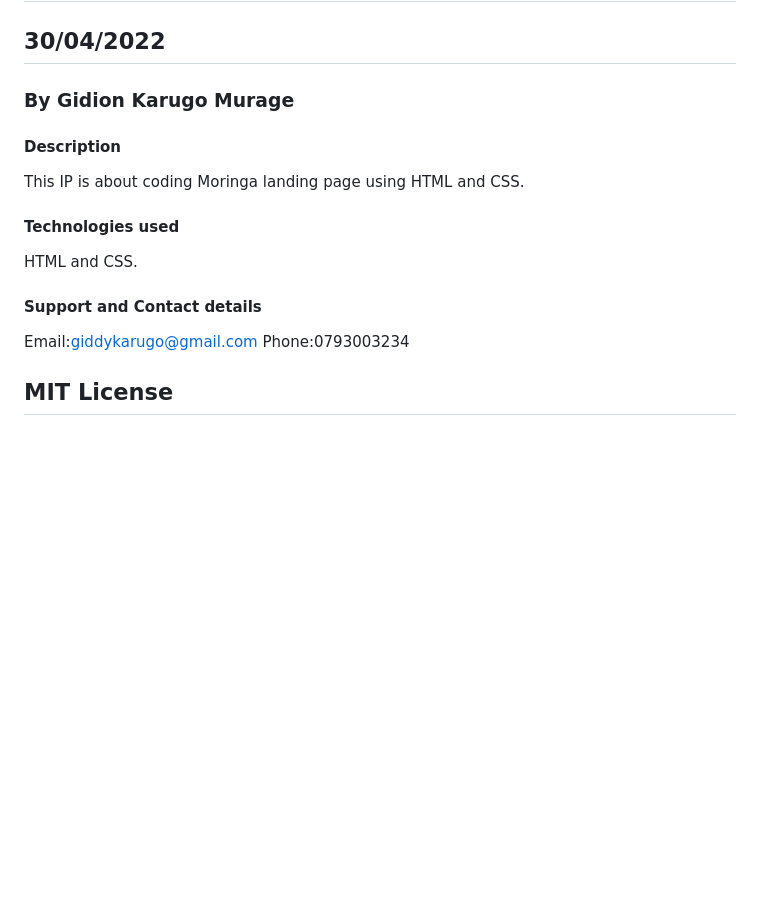
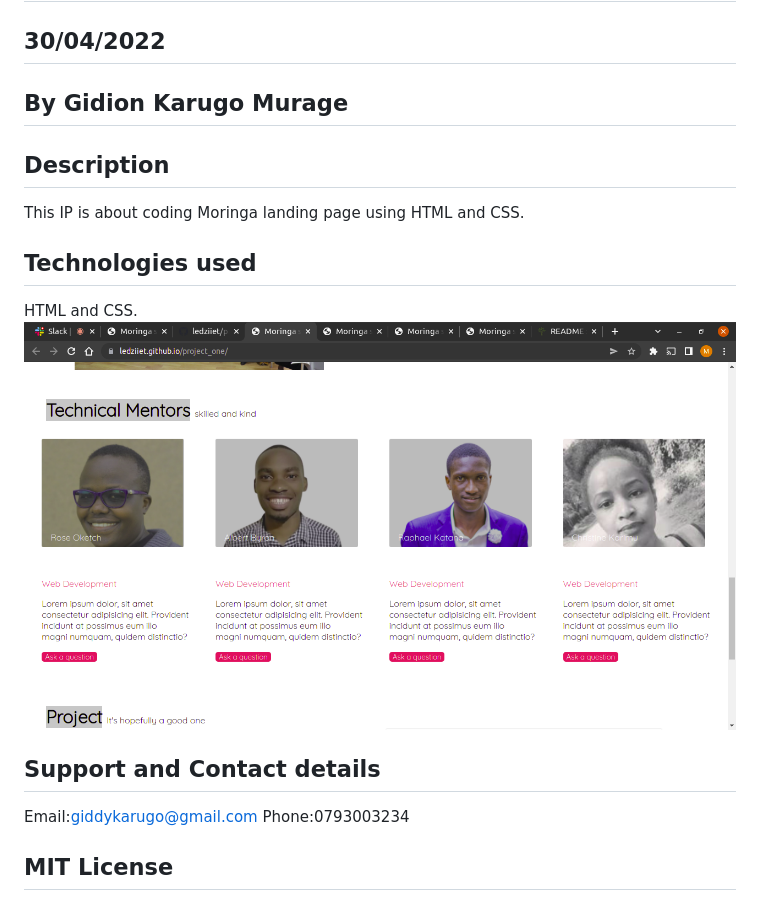
Before and after one commit to karugo-murage/project_one, a Markdown page: README.md, the part around the change. Rendered like a GitHub page; pictures changed too: Assets/Image/page.png (added); blank space fills up the shorter version.

Commit message:
READme finalization

```diff
--- a/README.md
+++ b/README.md
@@ -2,16 +2,17 @@
 
 ##  30/04/2022
 
-### By Gidion Karugo Murage
+## By Gidion Karugo Murage
 
-#### Description
+## Description
 This IP is about coding Moringa landing page using HTML and CSS.
 
 
-#### Technologies used
+## Technologies used
 HTML and CSS.
+<img src="Assets/Image/page.png" alt="Moringa school landing page" >
 
-#### Support and Contact details
+## Support and Contact details
 Email:giddykarugo@gmail.com
 Phone:0793003234
 
```
